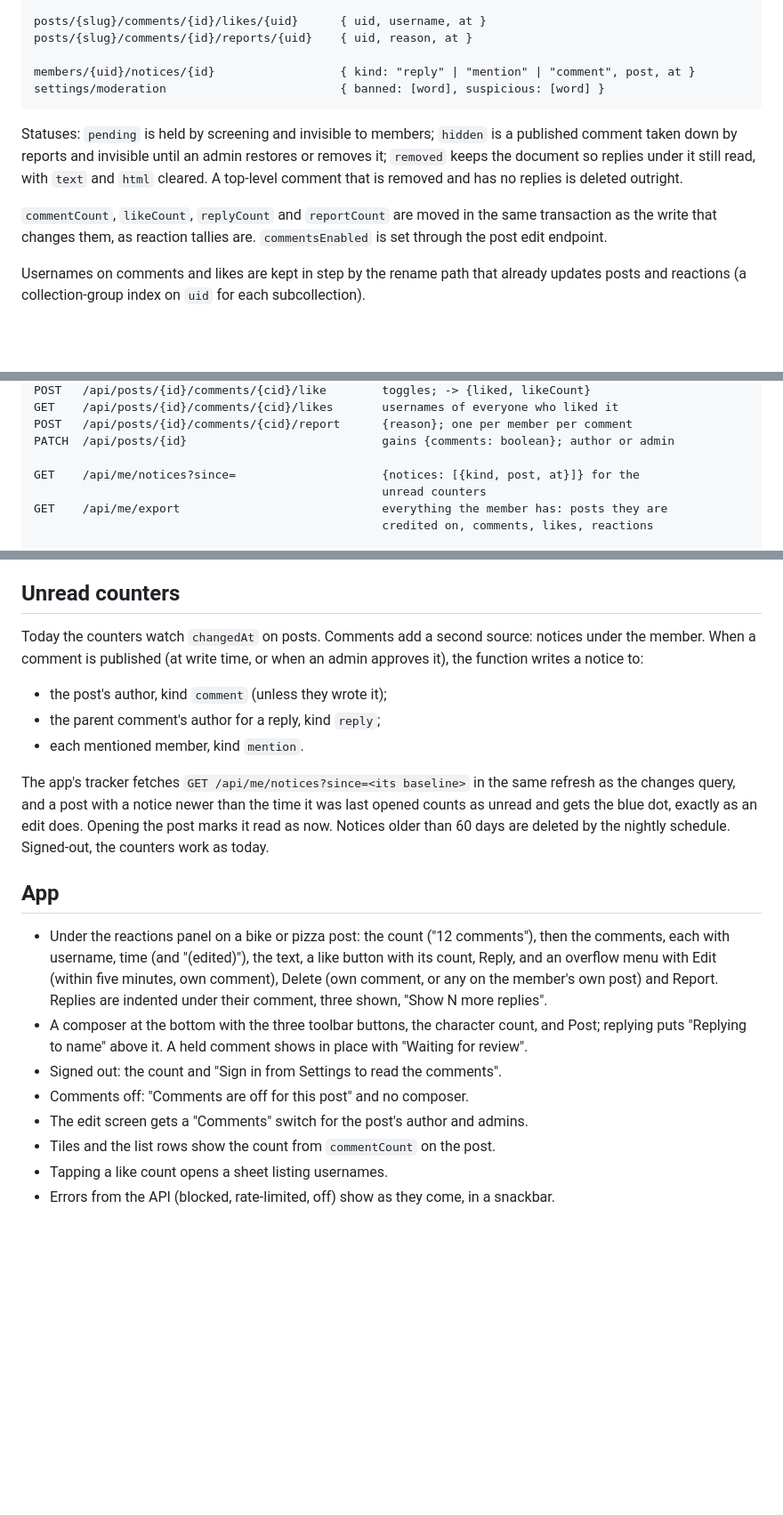
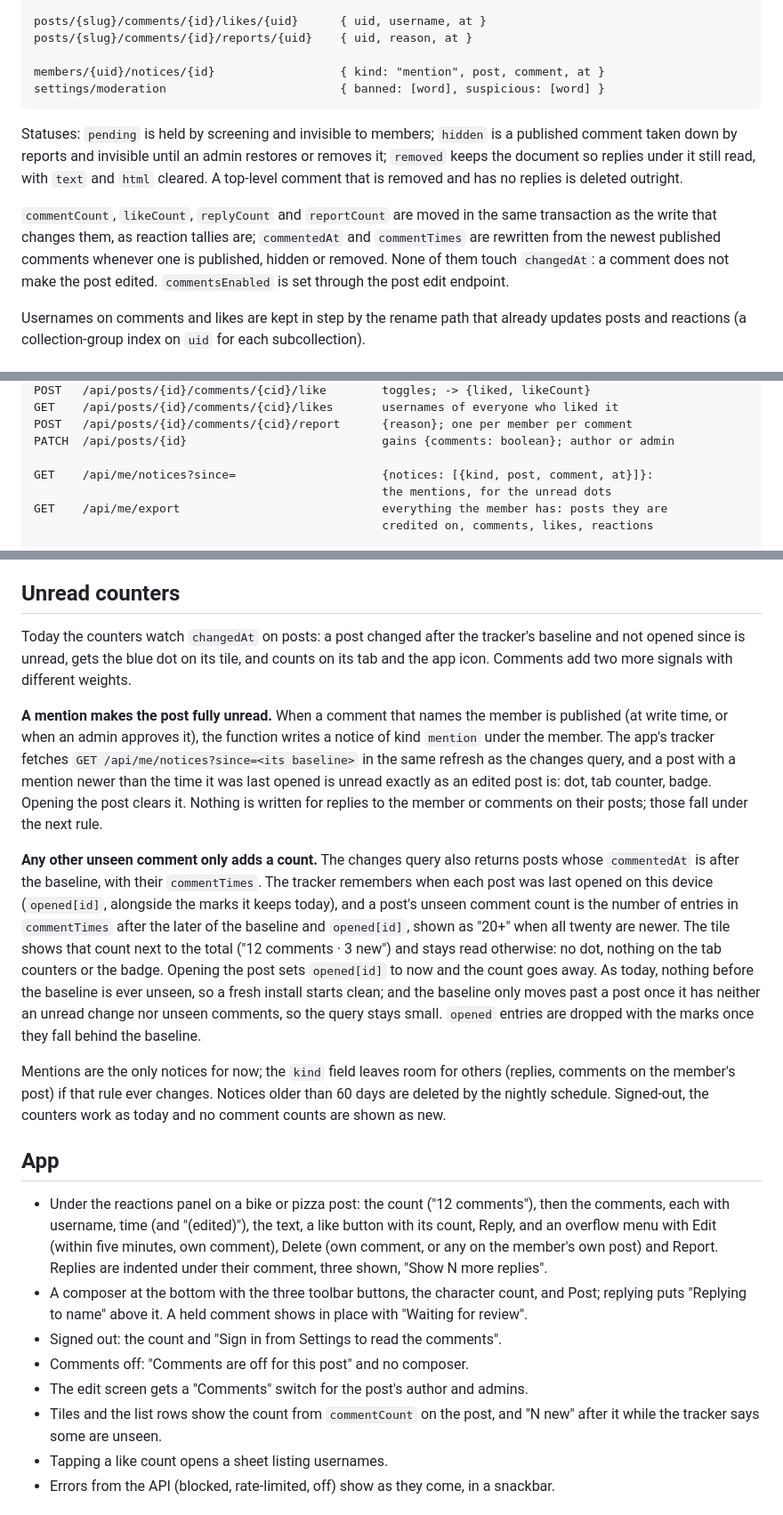
Before and after one commit to andypohl/bikes-pizza-app, a Markdown page: docs/comments-design.md, 3 parts joined by grey strips. Shown at 89% size. GitHub-like rendering; blank space fills up the shorter version.

Commit message:
Design: mentions make a post unread, other new comments only add a count
Co-Authored-By: Claude Fable 5.1 <noreply@anthropic.com>
Claude-Session: https://claude.ai/code/session_016Wb6EqGajyYiM3q5ZEhikR

````diff
--- a/docs/comments-design.md
+++ b/docs/comments-design.md
@@ -55,7 +58,7 @@ posts/{slug}/comments/{id}
 posts/{slug}/comments/{id}/likes/{uid}      { uid, username, at }
 posts/{slug}/comments/{id}/reports/{uid}    { uid, reason, at }
 
-members/{uid}/notices/{id}                  { kind: "reply" | "mention" | "comment", post, at }
+members/{uid}/notices/{id}                  { kind: "mention", post, comment, at }
 settings/moderation                         { banned: [word], suspicious: [word] }
 ```
 
@@ -67,7 +70,10 @@ that is removed and has no replies is deleted outright.
 
 `commentCount`, `likeCount`, `replyCount` and `reportCount` are moved in
 the same transaction as the write that changes them, as reaction tallies
-are. `commentsEnabled` is set through the post edit endpoint.
+are; `commentedAt` and `commentTimes` are rewritten from the newest
+published comments whenever one is published, hidden or removed. None of
+them touch `changedAt`: a comment does not make the post edited.
+`commentsEnabled` is set through the post edit endpoint.
 
 Usernames on comments and likes are kept in step by the rename path that
 already updates posts and reactions (a collection-group index on `uid`
@@ -116,8 +122,8 @@ GET    /api/posts/{id}/comments/{cid}/likes       usernames of everyone who like
 POST   /api/posts/{id}/comments/{cid}/report      {reason}; one per member per comment
 PATCH  /api/posts/{id}                            gains {comments: boolean}; author or admin
 
-GET    /api/me/notices?since=                     {notices: [{kind, post, at}]} for the
-                                                  unread counters
+GET    /api/me/notices?since=                     {notices: [{kind, post, comment, at}]}:
+                                                  the mentions, for the unread dots
 GET    /api/me/export                             everything the member has: posts they are
                                                   credited on, comments, likes, reactions
 
@@ -190,20 +196,41 @@ admin from the admin page. A removed comment with replies shows as
 
 ## Unread counters
 
-Today the counters watch `changedAt` on posts. Comments add a second
-source: notices under the member. When a comment is published (at write
-time, or when an admin approves it), the function writes a notice to:
+Today the counters watch `changedAt` on posts: a post changed after the
+tracker's baseline and not opened since is unread, gets the blue dot on
+its tile, and counts on its tab and the app icon. Comments add two more
+signals with different weights.
 
-- the post's author, kind `comment` (unless they wrote it);
-- the parent comment's author for a reply, kind `reply`;
-- each mentioned member, kind `mention`.
+**A mention makes the post fully unread.** When a comment that names
+the member is published (at write time, or when an admin approves it),
+the function writes a notice of kind `mention` under the member. The
+app's tracker fetches `GET /api/me/notices?since=<its baseline>` in the
+same refresh as the changes query, and a post with a mention newer than
+the time it was last opened is unread exactly as an edited post is: dot,
+tab counter, badge. Opening the post clears it. Nothing is written for
+replies to the member or comments on their posts; those fall under the
+next rule.
 
-The app's tracker fetches `GET /api/me/notices?since=<its baseline>` in
-the same refresh as the changes query, and a post with a notice newer
-than the time it was last opened counts as unread and gets the blue dot,
-exactly as an edit does. Opening the post marks it read as now. Notices
-older than 60 days are deleted by the nightly schedule. Signed-out, the
-counters work as today.
+**Any other unseen comment only adds a count.** The changes query also
+returns posts whose `commentedAt` is after the baseline, with their
+`commentTimes`. The tracker remembers when each post was last opened on
+this device (`opened[id]`, alongside the marks it keeps today), and a
+post's unseen comment count is the number of entries in `commentTimes`
+after the later of the baseline and `opened[id]`, shown as "20+" when
+all twenty are newer. The tile shows that count next to the total
+("12 comments · 3 new") and stays read otherwise: no dot, nothing on
+the tab counters or the badge. Opening the post sets `opened[id]` to now
+and the count goes away. As today, nothing before the baseline is ever
+unseen, so a fresh install starts clean; and the baseline only moves
+past a post once it has neither an unread change nor unseen comments, so
+the query stays small. `opened` entries are dropped with the marks once
+they fall behind the baseline.
+
+Mentions are the only notices for now; the `kind` field leaves room for
+others (replies, comments on the member's post) if that rule ever
+changes. Notices older than 60 days are deleted by the nightly
+schedule. Signed-out, the counters work as today and no comment counts
+are shown as new.
 
 ## App
 
@@ -220,7 +247,8 @@ counters work as today.
 - Comments off: "Comments are off for this post" and no composer.
 - The edit screen gets a "Comments" switch for the post's author and
   admins.
-- Tiles and the list rows show the count from `commentCount` on the post.
+- Tiles and the list rows show the count from `commentCount` on the post,
+  and "N new" after it while the tracker says some are unseen.
 - Tapping a like count opens a sheet listing usernames.
 - Errors from the API (blocked, rate-limited, off) show as they come, in
   a snackbar.
````
Also changed, not shown: other parts of docs/comments-design.md (+9 -5 lines).
